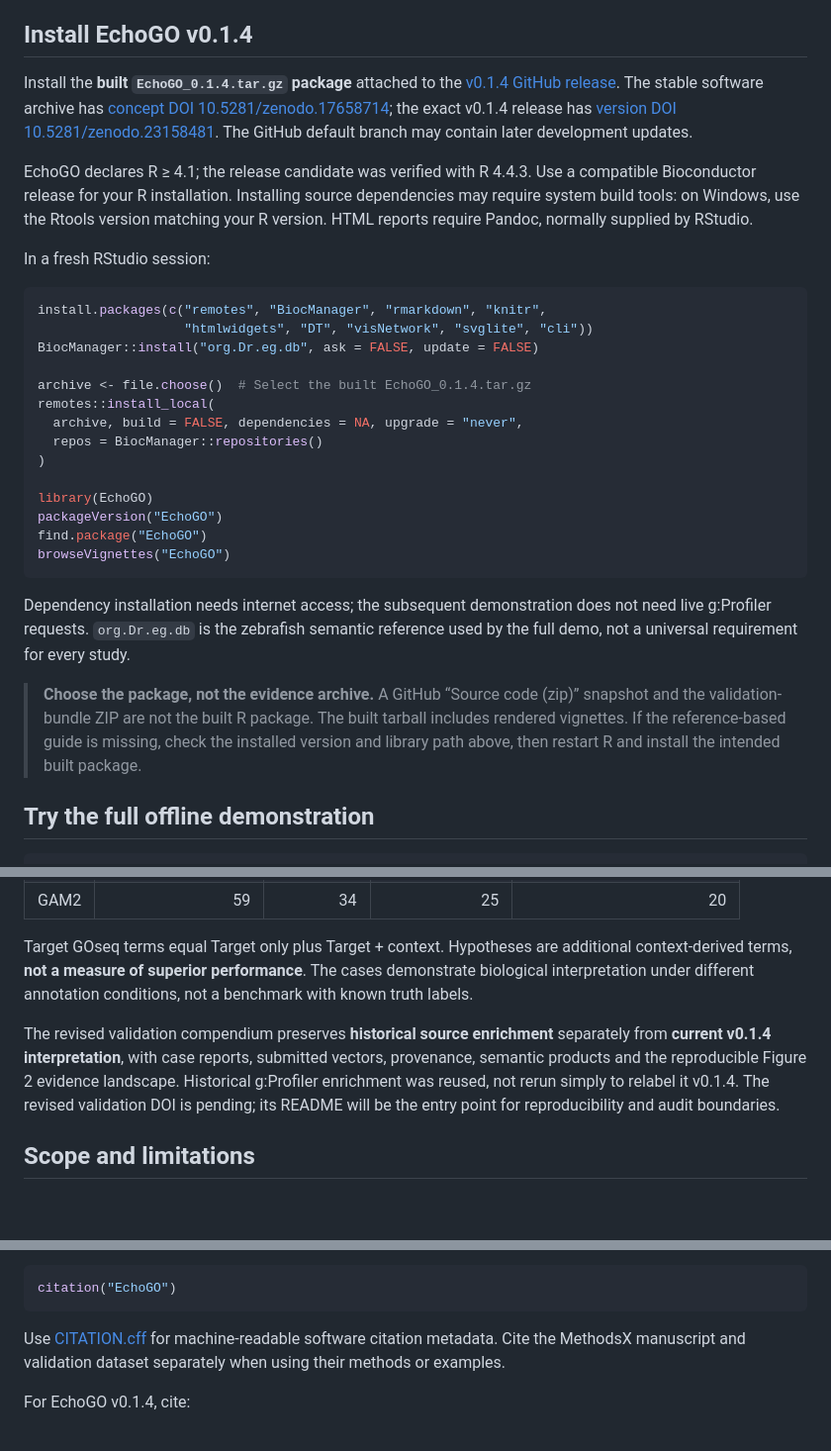
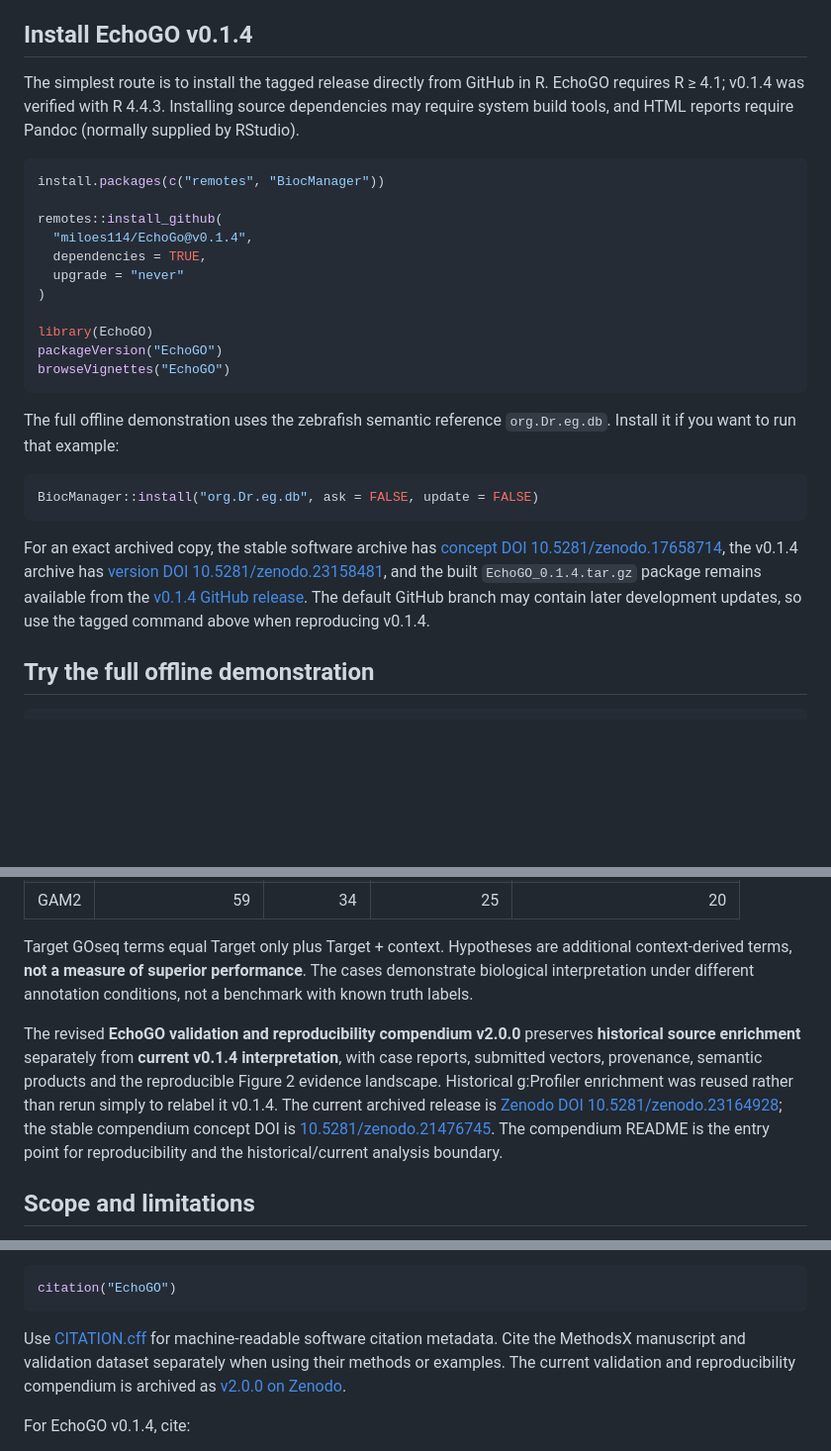
Before and after one commit to miloes114/EchoGo, a Markdown page: README.md, 3 parts joined by grey strips. Shown at 99% size. Rendered like a GitHub page; blank space fills up the shorter version.

Commit message:
docs: install EchoGO directly from GitHub and update validation links

````diff
--- a/README.md
+++ b/README.md
@@ -42,32 +42,29 @@ The main workflow starts with completed differential-expression and target GOseq
 
 ## Install EchoGO v0.1.4
 
-Install the **built `EchoGO_0.1.4.tar.gz` package** attached to the [v0.1.4 GitHub release](https://github.com/miloes114/EchoGo/releases/tag/v0.1.4). The stable software archive has [concept DOI 10.5281/zenodo.17658714](https://doi.org/10.5281/zenodo.17658714); the exact v0.1.4 release has [version DOI 10.5281/zenodo.23158481](https://doi.org/10.5281/zenodo.23158481). The GitHub default branch may contain later development updates.
-
-EchoGO declares R ≥ 4.1; the release candidate was verified with R 4.4.3. Use a compatible Bioconductor release for your R installation. Installing source dependencies may require system build tools: on Windows, use the Rtools version matching your R version. HTML reports require Pandoc, normally supplied by RStudio.
-
-In a fresh RStudio session:
+The simplest route is to install the tagged release directly from GitHub in R. EchoGO requires R ≥ 4.1; v0.1.4 was verified with R 4.4.3. Installing source dependencies may require system build tools, and HTML reports require Pandoc (normally supplied by RStudio).
 
 ```r
-install.packages(c("remotes", "BiocManager", "rmarkdown", "knitr",
-                   "htmlwidgets", "DT", "visNetwork", "svglite", "cli"))
-BiocManager::install("org.Dr.eg.db", ask = FALSE, update = FALSE)
+install.packages(c("remotes", "BiocManager"))
 
-archive <- file.choose()  # Select the built EchoGO_0.1.4.tar.gz
-remotes::install_local(
-  archive, build = FALSE, dependencies = NA, upgrade = "never",
-  repos = BiocManager::repositories()
+remotes::install_github(
+  "miloes114/EchoGo@v0.1.4",
+  dependencies = TRUE,
+  upgrade = "never"
 )
 
 library(EchoGO)
 packageVersion("EchoGO")
-find.package("EchoGO")
 browseVignettes("EchoGO")
 ```
 
-Dependency installation needs internet access; the subsequent demonstration does not need live g:Profiler requests. `org.Dr.eg.db` is the zebrafish semantic reference used by the full demo, not a universal requirement for every study.
+The full offline demonstration uses the zebrafish semantic reference `org.Dr.eg.db`. Install it if you want to run that example:
 
-> **Choose the package, not the evidence archive.** A GitHub “Source code (zip)” snapshot and the validation-bundle ZIP are not the built R package. The built tarball includes rendered vignettes. If the reference-based guide is missing, check the installed version and library path above, then restart R and install the intended built package.
+```r
+BiocManager::install("org.Dr.eg.db", ask = FALSE, update = FALSE)
+```
+
+For an exact archived copy, the stable software archive has [concept DOI 10.5281/zenodo.17658714](https://doi.org/10.5281/zenodo.17658714), the v0.1.4 archive has [version DOI 10.5281/zenodo.23158481](https://doi.org/10.5281/zenodo.23158481), and the built `EchoGO_0.1.4.tar.gz` package remains available from the [v0.1.4 GitHub release](https://github.com/miloes114/EchoGo/releases/tag/v0.1.4). The default GitHub branch may contain later development updates, so use the tagged command above when reproducing v0.1.4.
 
 ## Try the full offline demonstration
 
@@ -227,7 +224,7 @@ The manuscript pairs a reference-rich zebrafish exposure contrast (**ZEB**) with
 
 Target GOseq terms equal Target only plus Target + context. Hypotheses are additional context-derived terms, **not a measure of superior performance**. The cases demonstrate biological interpretation under different annotation conditions, not a benchmark with known truth labels.
 
-The revised validation compendium preserves **historical source enrichment** separately from **current v0.1.4 interpretation**, with case reports, submitted vectors, provenance, semantic products and the reproducible Figure 2 evidence landscape. Historical g:Profiler enrichment was reused, not rerun simply to relabel it v0.1.4. The revised validation DOI is pending; its README will be the entry point for reproducibility and audit boundaries.
+The revised **EchoGO validation and reproducibility compendium v2.0.0** preserves **historical source enrichment** separately from **current v0.1.4 interpretation**, with case reports, submitted vectors, provenance, semantic products and the reproducible Figure 2 evidence landscape. Historical g:Profiler enrichment was reused rather than rerun simply to relabel it v0.1.4. The current archived release is [Zenodo DOI 10.5281/zenodo.23164928](https://doi.org/10.5281/zenodo.23164928); the stable compendium concept DOI is [10.5281/zenodo.21476745](https://doi.org/10.5281/zenodo.21476745). The compendium README is the entry point for reproducibility and the historical/current analysis boundary.
 
 ## Scope and limitations
 
@@ -253,7 +250,7 @@ The links above open guide sources on GitHub; use `browseVignettes("EchoGO")` fo
 citation("EchoGO")
 ```
 
-Use [CITATION.cff](CITATION.cff) for machine-readable software citation metadata. Cite the MethodsX manuscript and validation dataset separately when using their methods or examples.
+Use [CITATION.cff](CITATION.cff) for machine-readable software citation metadata. Cite the MethodsX manuscript and validation dataset separately when using their methods or examples. The current validation and reproducibility compendium is archived as [v2.0.0 on Zenodo](https://doi.org/10.5281/zenodo.23164928).
 
 For EchoGO v0.1.4, cite:
 
````
